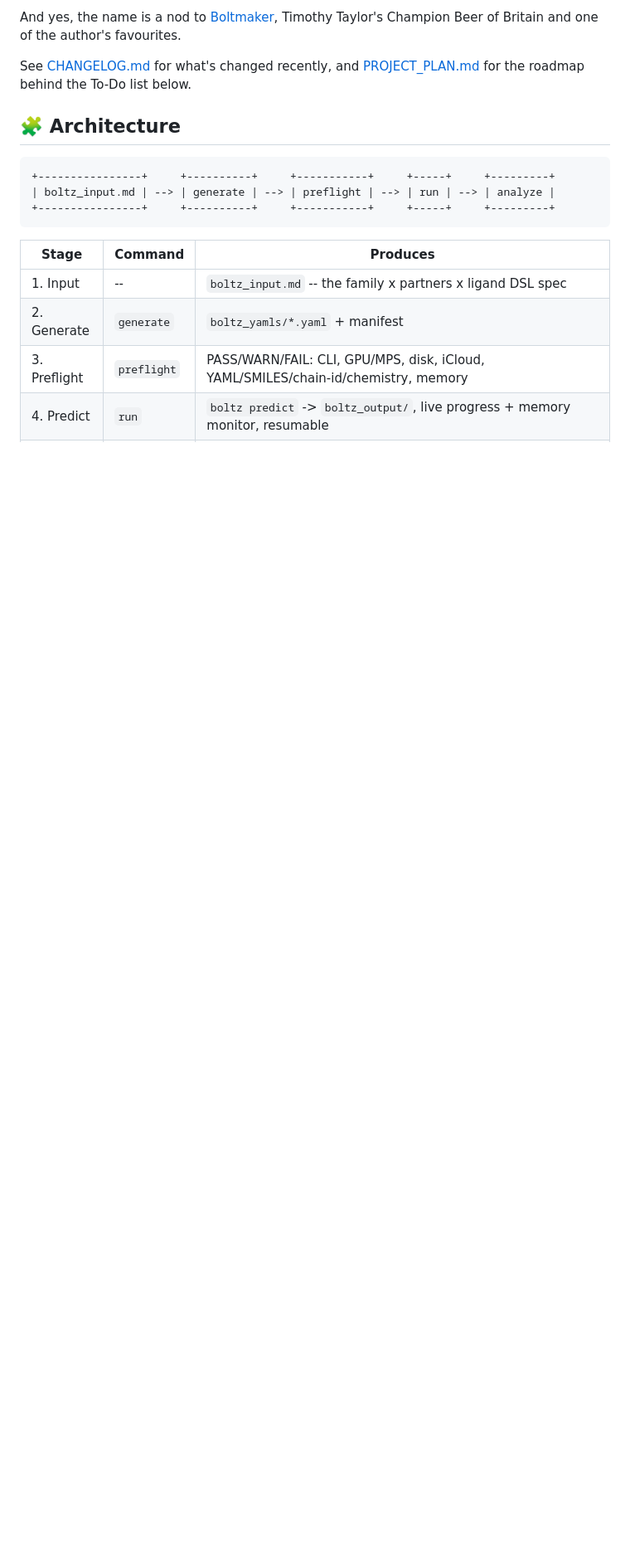
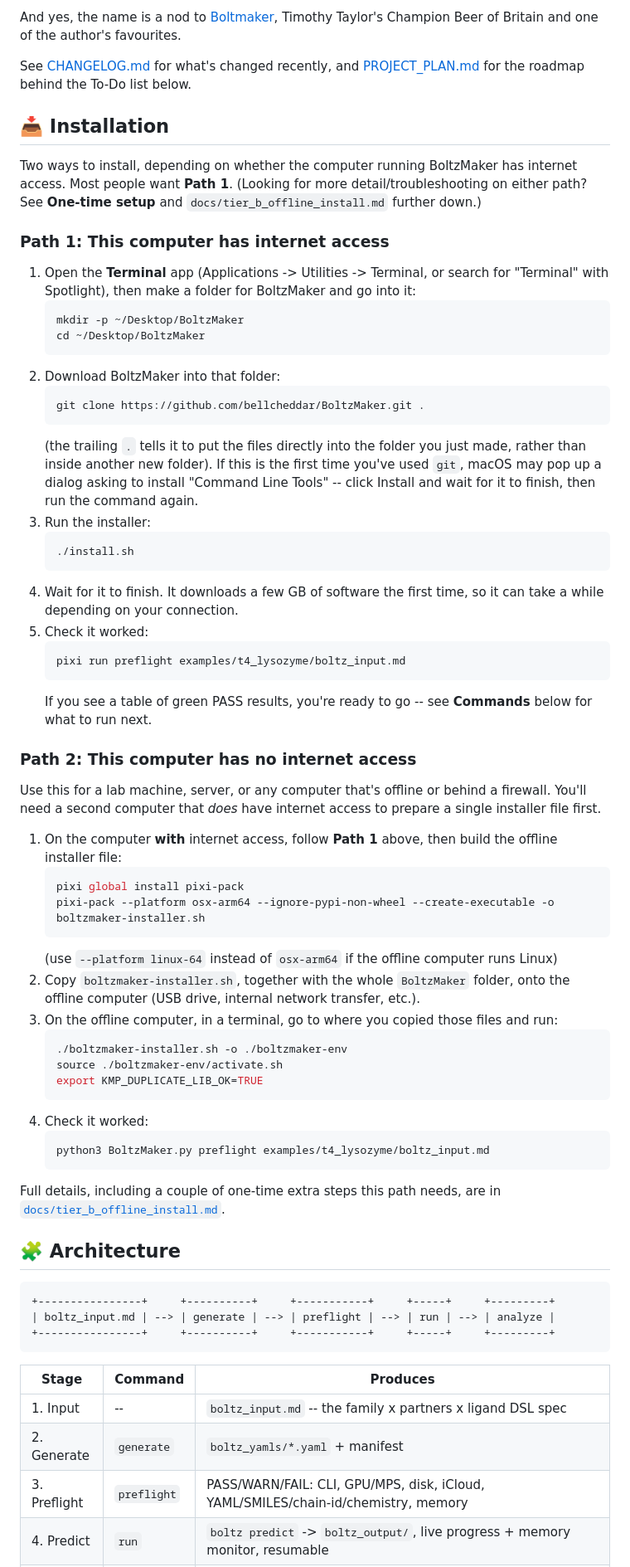
Before and after one commit to bellcheddar/BoltzMaker, a Markdown page: README.md, the part around the change. Shown at 83% size. Rendered like a GitHub page; blank space fills up the shorter version.

Commit message:
Add a beginner-friendly Installation section to the README
Two plain-language paths (online / offline) ahead of the existing detailed
"One-time setup" section, with explicit step-by-step folder-creation and
git clone instructions for a non-expert command-line user -- no "Tier A/B"
jargon, defers to One-time setup and docs/tier_b_offline_install.md for
the why/troubleshooting rather than duplicating it.

Co-Authored-By: Claude Sonnet 5 <noreply@anthropic.com>
Claude-Session: https://claude.ai/code/session_019wzzQFndMXRvUCBkgLBhcf

````diff
--- a/README.md
+++ b/README.md
@@ -56,6 +56,71 @@ Timothy Taylor's Champion Beer of Britain and one of the author's favourites.
 
 See [CHANGELOG.md](CHANGELOG.md) for what's changed recently, and
 [PROJECT_PLAN.md](PROJECT_PLAN.md) for the roadmap behind the To-Do list below.
+
+## 📥 Installation
+
+Two ways to install, depending on whether the computer running BoltzMaker has internet
+access. Most people want **Path 1**. (Looking for more detail/troubleshooting on either
+path? See **One-time setup** and `docs/tier_b_offline_install.md` further down.)
+
+### Path 1: This computer has internet access
+
+1. Open the **Terminal** app (Applications -> Utilities -> Terminal, or search for
+   "Terminal" with Spotlight), then make a folder for BoltzMaker and go into it:
+   ```sh
+   mkdir -p ~/Desktop/BoltzMaker
+   cd ~/Desktop/BoltzMaker
+   ```
+2. Download BoltzMaker into that folder:
+   ```sh
+   git clone https://github.com/bellcheddar/BoltzMaker.git .
+   ```
+   (the trailing `.` tells it to put the files directly into the folder you just made,
+   rather than inside another new folder). If this is the first time you've used `git`,
+   macOS may pop up a dialog asking to install "Command Line Tools" -- click Install
+   and wait for it to finish, then run the command again.
+3. Run the installer:
+   ```sh
+   ./install.sh
+   ```
+4. Wait for it to finish. It downloads a few GB of software the first time, so it can
+   take a while depending on your connection.
+5. Check it worked:
+   ```sh
+   pixi run preflight examples/t4_lysozyme/boltz_input.md
+   ```
+   If you see a table of green PASS results, you're ready to go -- see **Commands**
+   below for what to run next.
+
+### Path 2: This computer has no internet access
+
+Use this for a lab machine, server, or any computer that's offline or behind a
+firewall. You'll need a second computer that *does* have internet access to prepare a
+single installer file first.
+
+1. On the computer **with** internet access, follow **Path 1** above, then build the
+   offline installer file:
+   ```sh
+   pixi global install pixi-pack
+   pixi-pack --platform osx-arm64 --ignore-pypi-non-wheel --create-executable -o boltzmaker-installer.sh
+   ```
+   (use `--platform linux-64` instead of `osx-arm64` if the offline computer runs
+   Linux)
+2. Copy `boltzmaker-installer.sh`, together with the whole `BoltzMaker` folder, onto
+   the offline computer (USB drive, internal network transfer, etc.).
+3. On the offline computer, in a terminal, go to where you copied those files and run:
+   ```sh
+   ./boltzmaker-installer.sh -o ./boltzmaker-env
+   source ./boltzmaker-env/activate.sh
+   export KMP_DUPLICATE_LIB_OK=TRUE
+   ```
+4. Check it worked:
+   ```sh
+   python3 BoltzMaker.py preflight examples/t4_lysozyme/boltz_input.md
+   ```
+
+Full details, including a couple of one-time extra steps this path needs, are in
+[`docs/tier_b_offline_install.md`](docs/tier_b_offline_install.md).
 
 ## 🧩 Architecture
 
````
